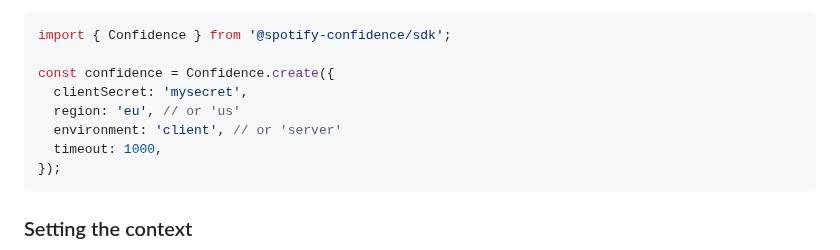
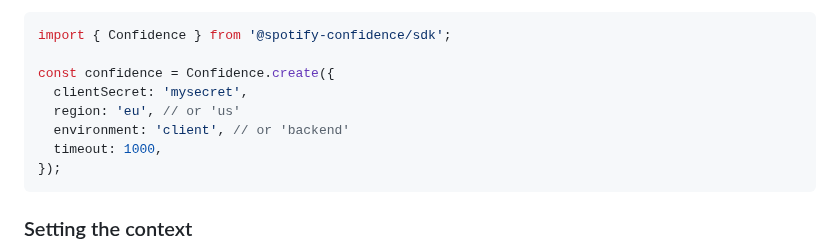
Before and after one commit to spotify/confidence-sdk-js, a Markdown page: README.md, the part around the change. Drawn GitHub-style.

````diff
--- a/README.md
+++ b/README.md
@@ -37,7 +37,7 @@ import { Confidence } from '@spotify-confidence/sdk';
 const confidence = Confidence.create({
   clientSecret: 'mysecret',
   region: 'eu', // or 'us'
-  environment: 'client', // or 'server'
+  environment: 'client', // or 'backend'
   timeout: 1000,
 });
 ```
````
Also changed, not shown: packages/sdk/README.md (+1 -1 lines).
